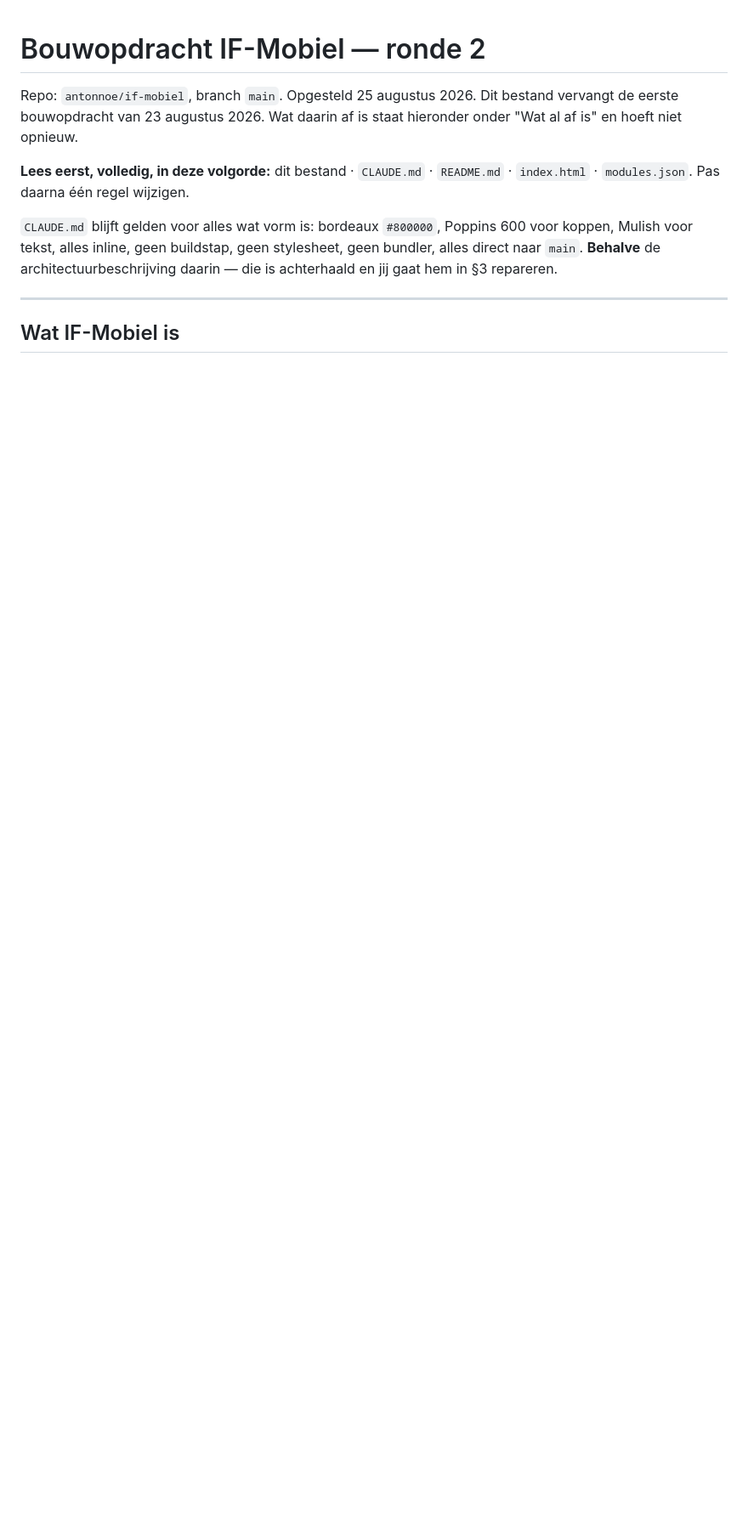
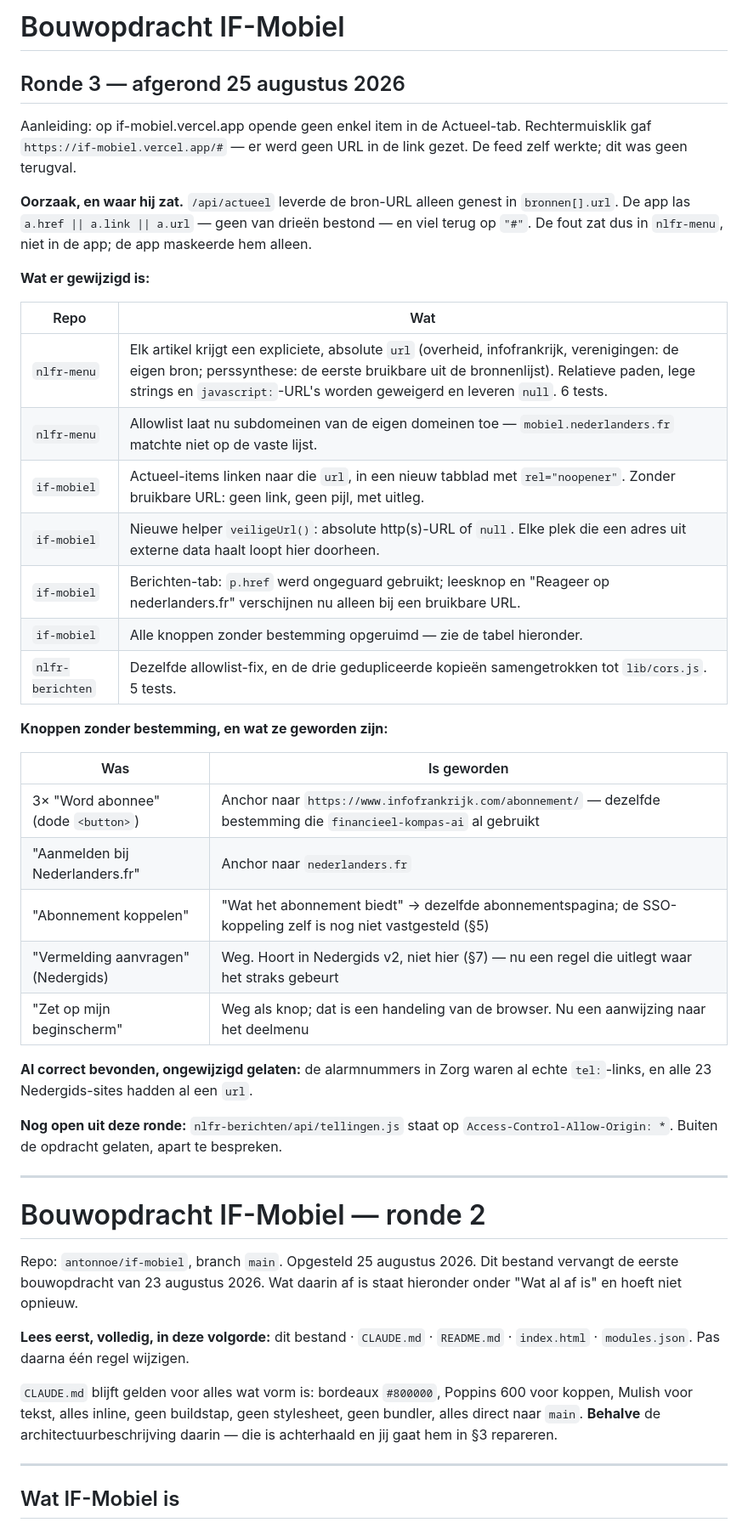
Before and after one commit to antonnoe/if-mobiel, a Markdown page: BOUWOPDRACHT.md, the part around the change. Shown at 85% size. GitHub-like rendering; blank space fills up the shorter version.

Commit message:
BOUWOPDRACHT.md: ronde 3 vastgelegd (oorzaak, wijzigingen per repo, knoppentabel)

```diff
--- a/BOUWOPDRACHT.md
+++ b/BOUWOPDRACHT.md
@@ -1,3 +1,46 @@
+# Bouwopdracht IF-Mobiel
+
+## Ronde 3 — afgerond 25 augustus 2026
+
+Aanleiding: op if-mobiel.vercel.app opende geen enkel item in de Actueel-tab.
+Rechtermuisklik gaf `https://if-mobiel.vercel.app/#` — er werd geen URL in de
+link gezet. De feed zelf werkte; dit was geen terugval.
+
+**Oorzaak, en waar hij zat.** `/api/actueel` leverde de bron-URL alleen genest
+in `bronnen[].url`. De app las `a.href || a.link || a.url` — geen van drieën
+bestond — en viel terug op `"#"`. De fout zat dus in `nlfr-menu`, niet in de
+app; de app maskeerde hem alleen.
+
+**Wat er gewijzigd is:**
+
+| Repo | Wat |
+|---|---|
+| `nlfr-menu` | Elk artikel krijgt een expliciete, absolute `url` (overheid, infofrankrijk, verenigingen: de eigen bron; perssynthese: de eerste bruikbare uit de bronnenlijst). Relatieve paden, lege strings en `javascript:`-URL's worden geweigerd en leveren `null`. 6 tests. |
+| `nlfr-menu` | Allowlist laat nu subdomeinen van de eigen domeinen toe — `mobiel.nederlanders.fr` matchte niet op de vaste lijst. |
+| `if-mobiel` | Actueel-items linken naar die `url`, in een nieuw tabblad met `rel="noopener"`. Zonder bruikbare URL: geen link, geen pijl, met uitleg. |
+| `if-mobiel` | Nieuwe helper `veiligeUrl()`: absolute http(s)-URL of `null`. Elke plek die een adres uit externe data haalt loopt hier doorheen. |
+| `if-mobiel` | Berichten-tab: `p.href` werd ongeguard gebruikt; leesknop en "Reageer op nederlanders.fr" verschijnen nu alleen bij een bruikbare URL. |
+| `if-mobiel` | Alle knoppen zonder bestemming opgeruimd — zie de tabel hieronder. |
+| `nlfr-berichten` | Dezelfde allowlist-fix, en de drie gedupliceerde kopieën samengetrokken tot `lib/cors.js`. 5 tests. |
+
+**Knoppen zonder bestemming, en wat ze geworden zijn:**
+
+| Was | Is geworden |
+|---|---|
+| 3× "Word abonnee" (dode `<button>`) | Anchor naar `https://www.infofrankrijk.com/abonnement/` — dezelfde bestemming die `financieel-kompas-ai` al gebruikt |
+| "Aanmelden bij Nederlanders.fr" | Anchor naar `nederlanders.fr` |
+| "Abonnement koppelen" | "Wat het abonnement biedt" → dezelfde abonnementspagina; de SSO-koppeling zelf is nog niet vastgesteld (§5) |
+| "Vermelding aanvragen" (Nedergids) | Weg. Hoort in Nedergids v2, niet hier (§7) — nu een regel die uitlegt waar het straks gebeurt |
+| "Zet op mijn beginscherm" | Weg als knop; dat is een handeling van de browser. Nu een aanwijzing naar het deelmenu |
+
+**Al correct bevonden, ongewijzigd gelaten:** de alarmnummers in Zorg waren al
+echte `tel:`-links, en alle 23 Nedergids-sites hadden al een `url`.
+
+**Nog open uit deze ronde:** `nlfr-berichten/api/tellingen.js` staat op
+`Access-Control-Allow-Origin: *`. Buiten de opdracht gelaten, apart te bespreken.
+
+---
+
 # Bouwopdracht IF-Mobiel — ronde 2
 
 Repo: `antonnoe/if-mobiel`, branch `main`. Opgesteld 25 augustus 2026.
```
